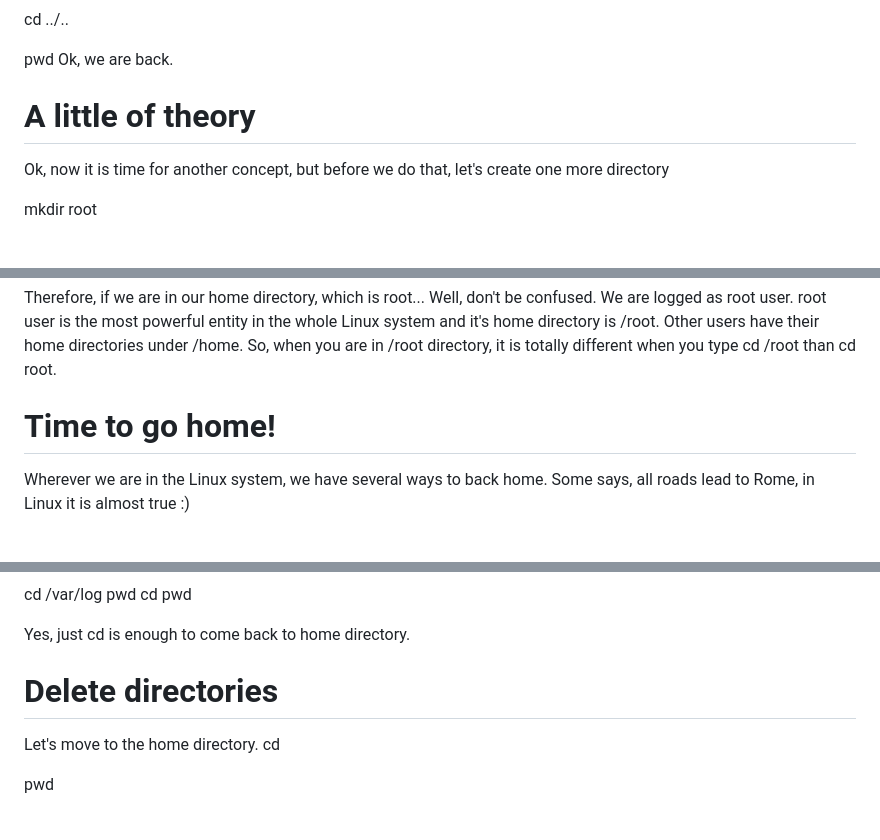
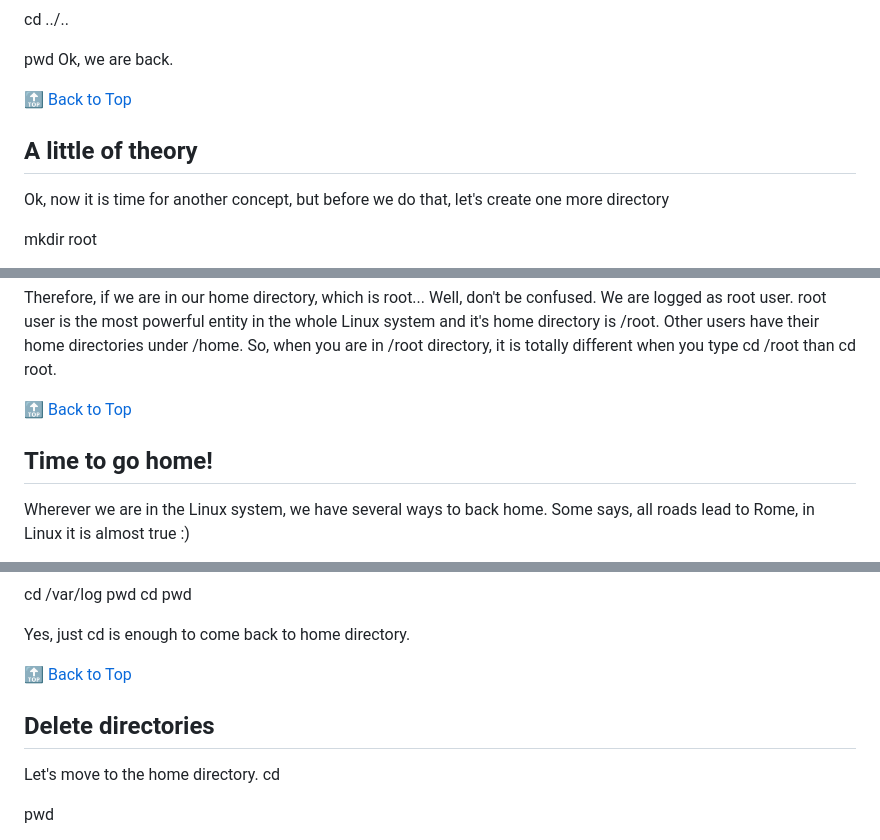
Before and after one commit to Melanated-Cyber-Kings/Class7-Homework, a Markdown page: My Homework/03-Week/killercoda.md, 3 parts joined by grey strips. GitHub-like rendering.

```diff
--- a/My Homework/03-Week/killercoda.md
+++ b/My Homework/03-Week/killercoda.md
@@ -438,7 +481,9 @@ cd ../..
 
 pwd Ok, we are back.
 
-# A little of theory
+[🔝 Back to Top](#top)
+
+## A little of theory
 Ok, now it is time for another concept, but before we do that, let's create one more directory
 
 mkdir root
@@ -483,7 +528,9 @@ In the first example we use relative path. It simply means we are navigating fro
 
 Therefore, if we are in our home directory, which is root... Well, don't be confused. We are logged as root user. root user is the most powerful entity in the whole Linux system and it's home directory is /root. Other users have their home directories under /home. So, when you are in /root directory, it is totally different when you type cd /root than cd root.
 
-# Time to go home!
+[🔝 Back to Top](#top)
+
+## Time to go home!
 Wherever we are in the Linux system, we have several ways to back home. Some says, all roads lead to Rome, in Linux it is almost true :)
 
 So, first, if you remember your home directory, use it
@@ -519,7 +566,9 @@ pwd
 
 Yes, just cd is enough to come back to home directory.
 
-# Delete directories
+[🔝 Back to Top](#top)
+
+## Delete directories
 Let's move to the home directory. cd
 
 pwd
```
Also changed, not shown: other parts of My Homework/03-Week/killercoda.md (+143 -56 lines).
